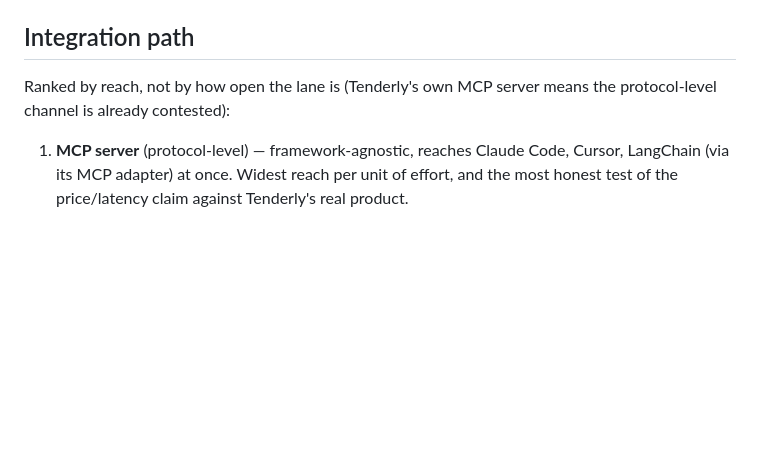
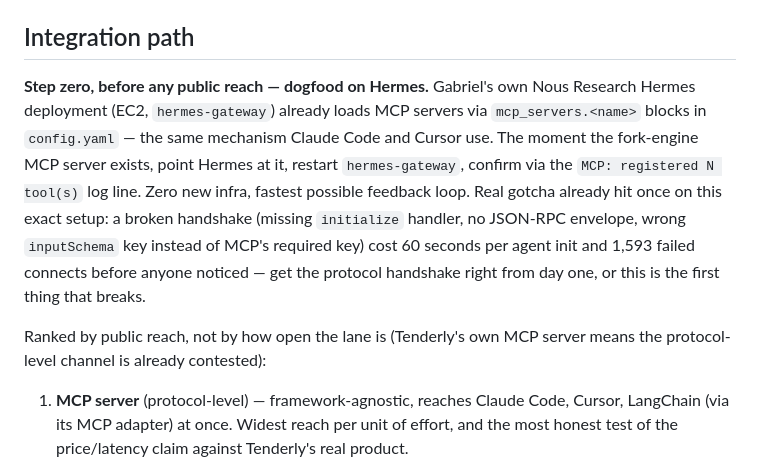
Before and after one commit to gabrielfior/forkyard, a Markdown page: docs/RESEARCH.md, the part around the change. Drawn GitHub-style; blank space fills up the shorter version.

```diff
--- a/docs/RESEARCH.md
+++ b/docs/RESEARCH.md
@@ -59,7 +59,9 @@ A head start to compound, not a wall.
 
 ## Integration path
 
-Ranked by reach, not by how open the lane is (Tenderly's own MCP server means the protocol-level channel is already contested):
+**Step zero, before any public reach — dogfood on Hermes.** Gabriel's own Nous Research Hermes deployment (EC2, `hermes-gateway`) already loads MCP servers via `mcp_servers.<name>` blocks in `config.yaml` — the same mechanism Claude Code and Cursor use. The moment the fork-engine MCP server exists, point Hermes at it, restart `hermes-gateway`, confirm via the `MCP: registered N tool(s)` log line. Zero new infra, fastest possible feedback loop. Real gotcha already hit once on this exact setup: a broken handshake (missing `initialize` handler, no JSON-RPC envelope, wrong `inputSchema` key instead of MCP's required key) cost 60 seconds per agent init and 1,593 failed connects before anyone noticed — get the protocol handshake right from day one, or this is the first thing that breaks.
+
+Ranked by public reach, not by how open the lane is (Tenderly's own MCP server means the protocol-level channel is already contested):
 
 1. **MCP server** (protocol-level) — framework-agnostic, reaches Claude Code, Cursor, LangChain (via its MCP adapter) at once. Widest reach per unit of effort, and the most honest test of the price/latency claim against Tenderly's real product.
 2. **ElizaOS plugin** (largest audience) — 17,600+ stars, 5,300+ forks, 200+ plugins, the closest thing to a standard for on-chain agents. A `plugin-forkyard` next to the existing `plugin-evm`.
```
Also changed, not shown: README.md (+3 -1 lines).
